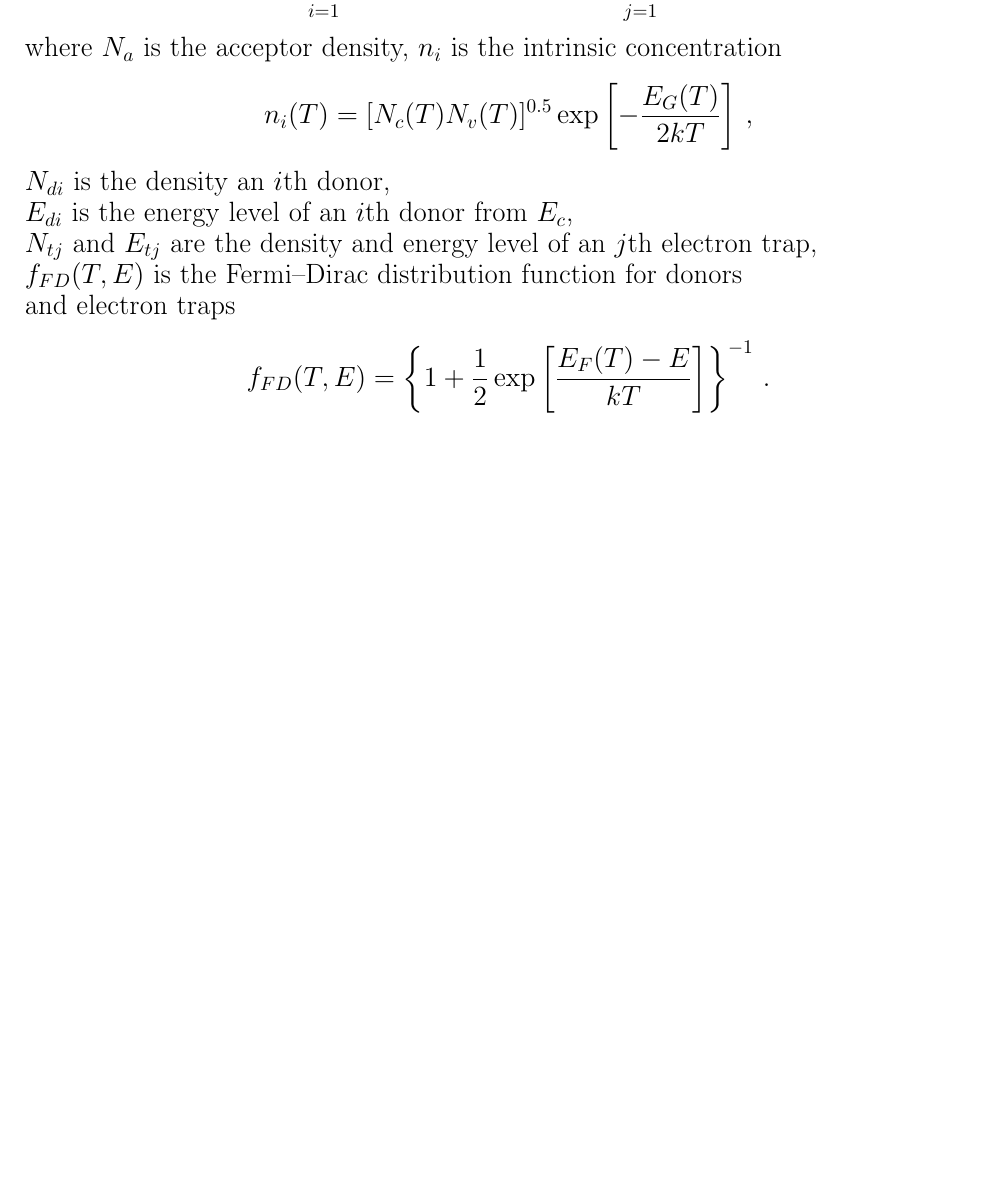
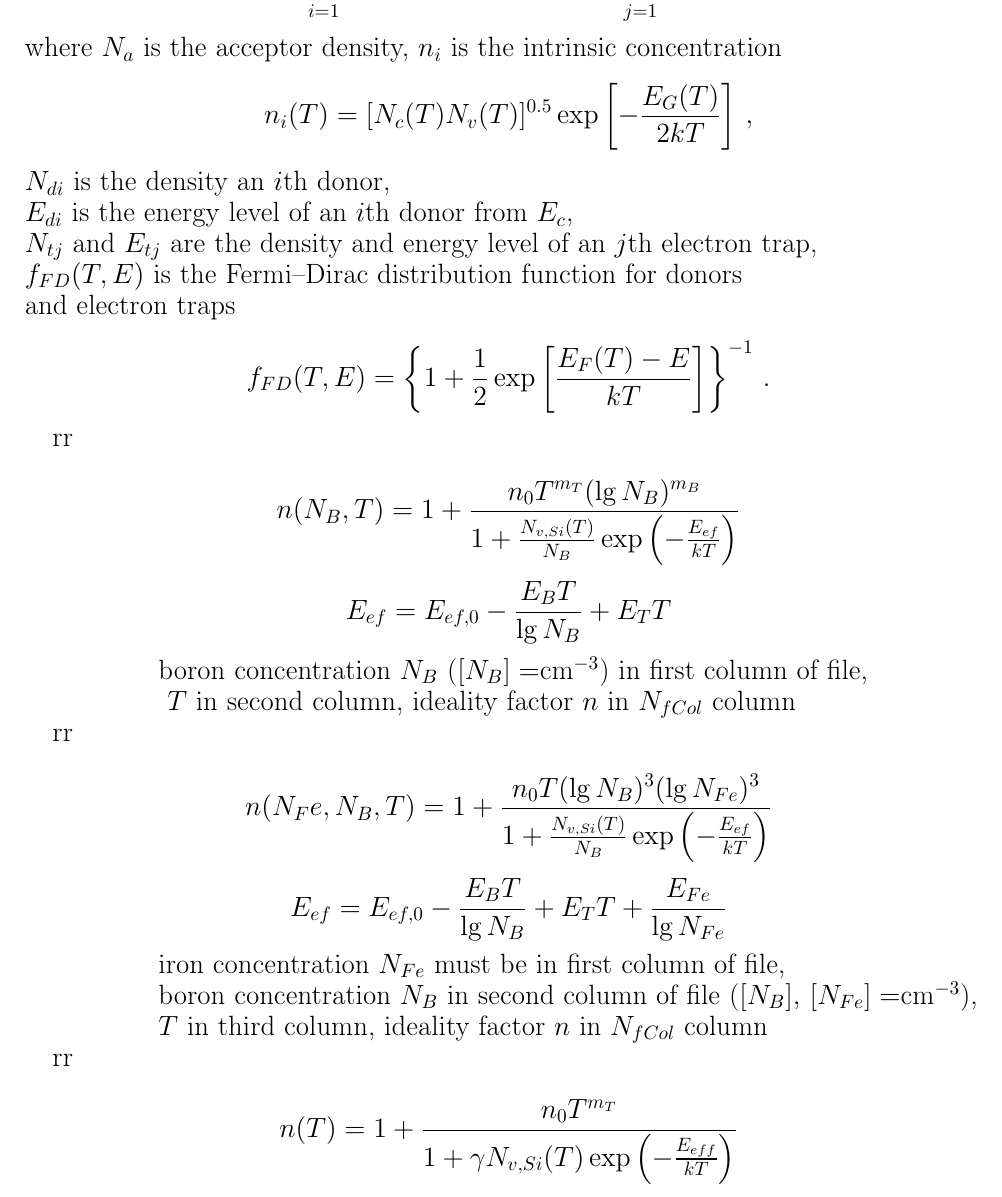
Before and after one commit to l432/Shcottky, a LaTeX document (fig.tex): part of page 11 of 11, cut so that both start at the same text, the shorter picture padded with empty space. Compiled offline with pdfLaTeX.

Commit message:
15-05-2019-home

```diff
--- a/fig.tex
+++ b/fig.tex
@@ -515,7 +515,45 @@ and electron traps
     f_{FD}(T,E)=\left\{1+\frac{1}{2}\exp\left[\frac{E_F(T)-E}{kT}\right]\right\}^{-1}\,.
 \end{equation*}
 
+rr
 
+\begin{equation*}
+    n(N_B, T)=1+\frac{n_0T^{m_T}(\lg N_B)^{m_B}}{1+\frac{N_{v,Si}(T)}{N_B}\exp\left(-\frac{E_{ef}}{kT}\right)}
+\end{equation*}
+
+\begin{equation*}
+    E_{ef}=E_{ef,0}-\frac{E_B T}{\lg N_B}+E_T T
+\end{equation*}
+
+$\qquad\qquad$boron concentration $N_B$ ($[N_B]=$cm$^{-3}$) in first column of file,
+
+$\qquad\qquad$ $T$ in second column,
+ideality factor $n$ in $N_{fCol}$ column
+
+
+rr
+
+\begin{equation*}
+    n(N_Fe, N_B, T)=1+\frac{n_0T(\lg N_B)^{3}(\lg N_{Fe})^{3}}{1+\frac{N_{v,Si}(T)}{N_B}\exp\left(-\frac{E_{ef}}{kT}\right)}
+\end{equation*}
+
+\begin{equation*}
+    E_{ef}=E_{ef,0}-\frac{E_B T}{\lg N_B}+E_T T+\frac{E_{Fe}}{\lg N_{Fe}}
+\end{equation*}
+
+$\qquad\qquad$iron concentration $N_{Fe}$ must be in first column of file,
+
+$\qquad\qquad$boron concentration $N_B$ in second column of file ($[N_B],\, [N_{Fe}]=$cm$^{-3}$),
+
+$\qquad\qquad$$T$ in third column,
+ideality factor $n$ in $N_{fCol}$ column
+
+
+rr
+
+\begin{equation*}
+    n(T)=1+\frac{n_0T^{m_T}}{1+\gamma N_{v,Si}(T)\exp\left(-\frac{E_{eff}}{kT}\right)}
+\end{equation*}
 
 
 \end{document}
```
Also changed, not shown: fig.bbl (added), fig.ps, 8 other files.
